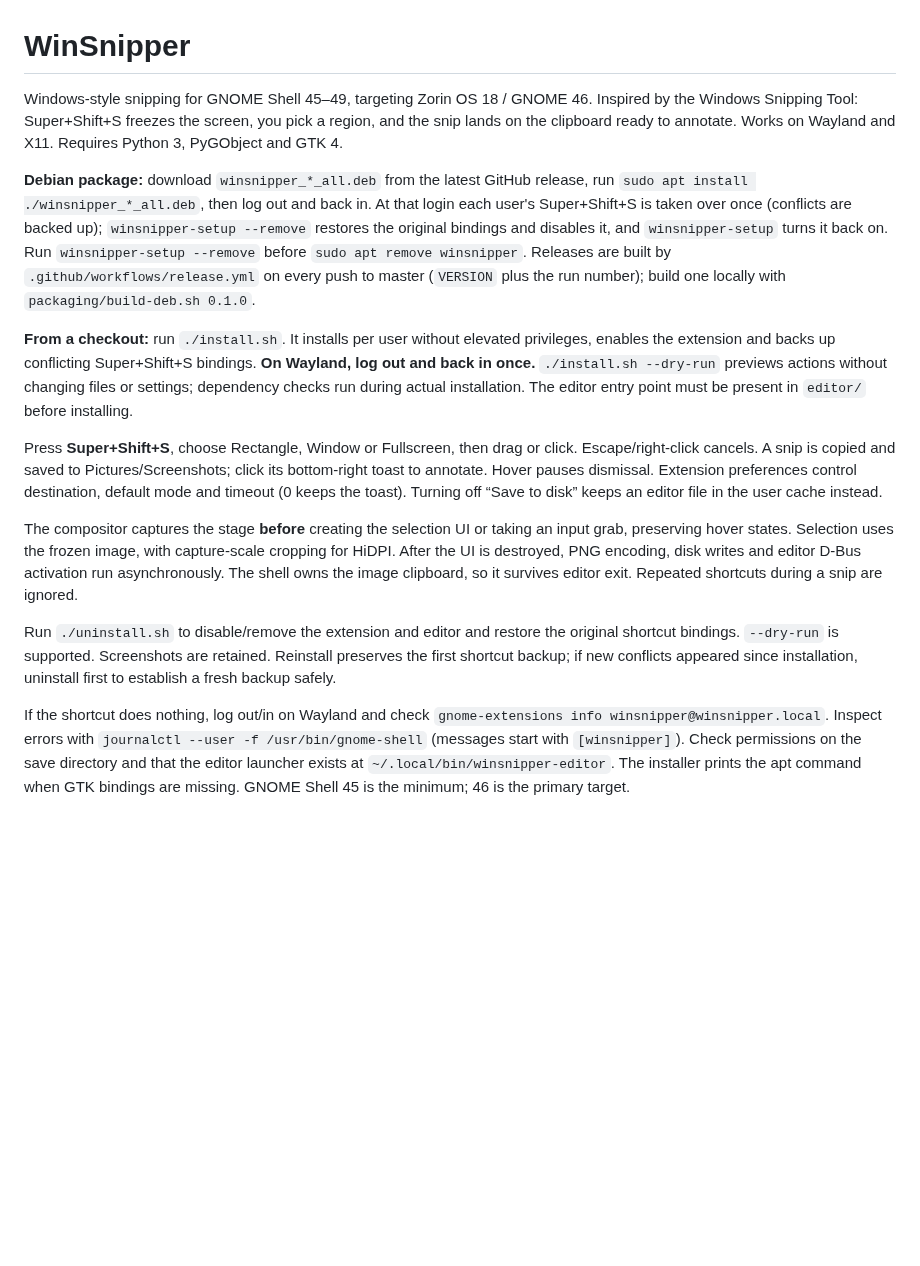
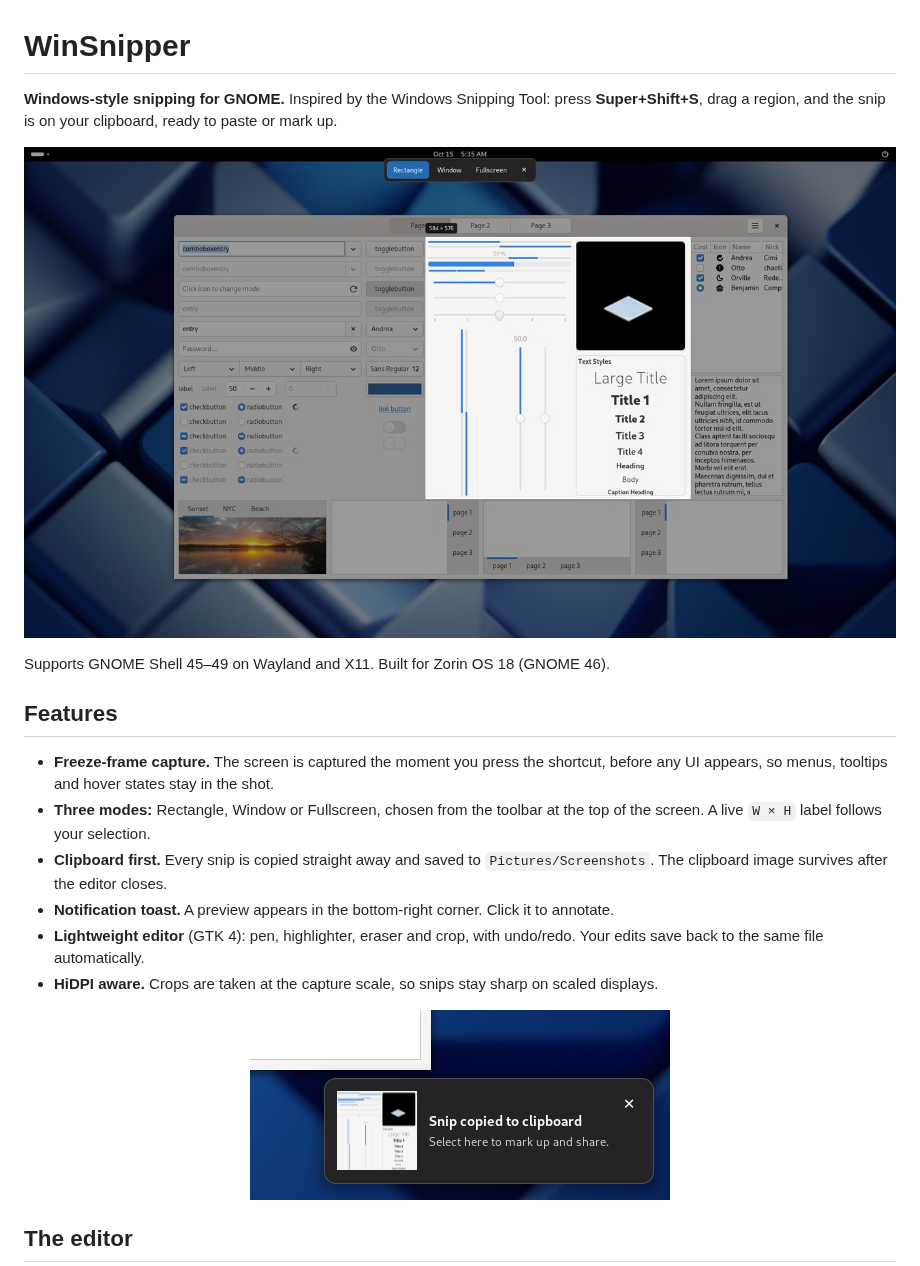
Before and after one commit to AKolenda/winsnipper, a Markdown page: README.md, the part around one of its changes. GitHub-like rendering; pictures changed too: docs/screenshots/overlay.jpg (added), docs/screenshots/toast.png (added); blank space fills up the shorter version.

```diff
--- a/README.md
+++ b/README.md
@@ -1,46 +1,31 @@
 # WinSnipper
 
-Windows-style snipping for GNOME Shell 45–49, targeting Zorin OS 18 / GNOME 46.
-Inspired by the Windows Snipping Tool: Super+Shift+S freezes the screen, you pick
-a region, and the snip lands on the clipboard ready to annotate.
-Works on Wayland and X11. Requires Python 3, PyGObject and GTK 4.
+**Windows-style snipping for GNOME.** Inspired by the Windows Snipping Tool: press
+**Super+Shift+S**, drag a region, and the snip is on your clipboard, ready to paste
+or mark up.
 
-**Debian package:** download `winsnipper_*_all.deb` from the latest GitHub release,
-run `sudo apt install ./winsnipper_*_all.deb`, then log out and back in. At that
-login each user's Super+Shift+S is taken over once (conflicts are backed up);
-`winsnipper-setup --remove` restores the original bindings and disables it, and
-`winsnipper-setup` turns it back on. Run `winsnipper-setup --remove` before
-`sudo apt remove winsnipper`. Releases are built by `.github/workflows/release.yml`
-on every push to master (`VERSION` plus the run number); build one locally with
-`packaging/build-deb.sh 0.1.0`.
+![Selecting a region with the WinSnipper overlay](docs/screenshots/overlay.jpg)
 
-**From a checkout:** run `./install.sh`. It installs per user without elevated
-privileges, enables the extension and backs up conflicting Super+Shift+S bindings.
-**On Wayland, log out and back in once.** `./install.sh --dry-run` previews actions
-without changing files or settings; dependency checks run during actual installation.
-The editor entry point must be present in `editor/` before installing.
+Supports GNOME Shell 45–49 on Wayland and X11. Built for Zorin OS 18 (GNOME 46).
 
-Press **Super+Shift+S**, choose Rectangle, Window or Fullscreen, then drag or click.
-Escape/right-click cancels. A snip is copied and saved to Pictures/Screenshots;
-click its bottom-right toast to annotate. Hover pauses dismissal. Extension
-preferences control destination, default mode and timeout (0 keeps the toast).
-Turning off “Save to disk” keeps an editor file in the user cache instead.
+## Features
 
-The compositor captures the stage **before** creating the selection UI or taking
-an input grab, preserving hover states. Selection uses the frozen image, with
-capture-scale cropping for HiDPI. After the UI is destroyed, PNG encoding, disk
-writes and editor D-Bus activation run asynchronously. The shell owns the image
-clipboard, so it survives editor exit. Repeated shortcuts during a snip are ignored.
+- **Freeze-frame capture.** The screen is captured the moment you press the
+  shortcut, before any UI appears, so menus, tooltips and hover states stay in the shot.
+- **Three modes:** Rectangle, Window or Fullscreen, chosen from the toolbar at the
+  top of the screen. A live `W × H` label follows your selection.
+- **Clipboard first.** Every snip is copied straight away and saved to
+  `Pictures/Screenshots`. The clipboard image survives after the editor closes.
+- **Notification toast.** A preview appears in the bottom-right corner. Click it
+  to annotate.
+- **Lightweight editor** (GTK 4): pen, highlighter, eraser and crop, with undo/redo.
+  Your edits save back to the same file automatically.
+- **HiDPI aware.** Crops are taken at the capture scale, so snips stay sharp on
+  scaled displays.
 
-Run `./uninstall.sh` to disable/remove the extension and editor and restore the
-original shortcut bindings. `--dry-run` is supported. Screenshots are retained.
-Reinstall preserves the first shortcut backup; if new conflicts appeared since
-installation, uninstall first to establish a fresh backup safely.
+<p align="center">
+  <img src="docs/screenshots/toast.png" alt="The toast shown after a snip" width="420">
+</p>
 
-If the shortcut does nothing, log out/in on Wayland and check
-`gnome-extensions info winsnipper@winsnipper.local`. Inspect errors with
-`journalctl --user -f /usr/bin/gnome-shell` (messages start with `[winsnipper]`).
-Check permissions on the save directory and that the editor launcher exists at
-`~/.local/bin/winsnipper-editor`. The installer prints the apt command when GTK
-bindings are missing. GNOME Shell 45 is the minimum; 46 is the primary target.
+## The editor
 
```
Also changed, not shown: other parts of README.md (+105 -7 lines), docs/screenshots/editor.png (added).
